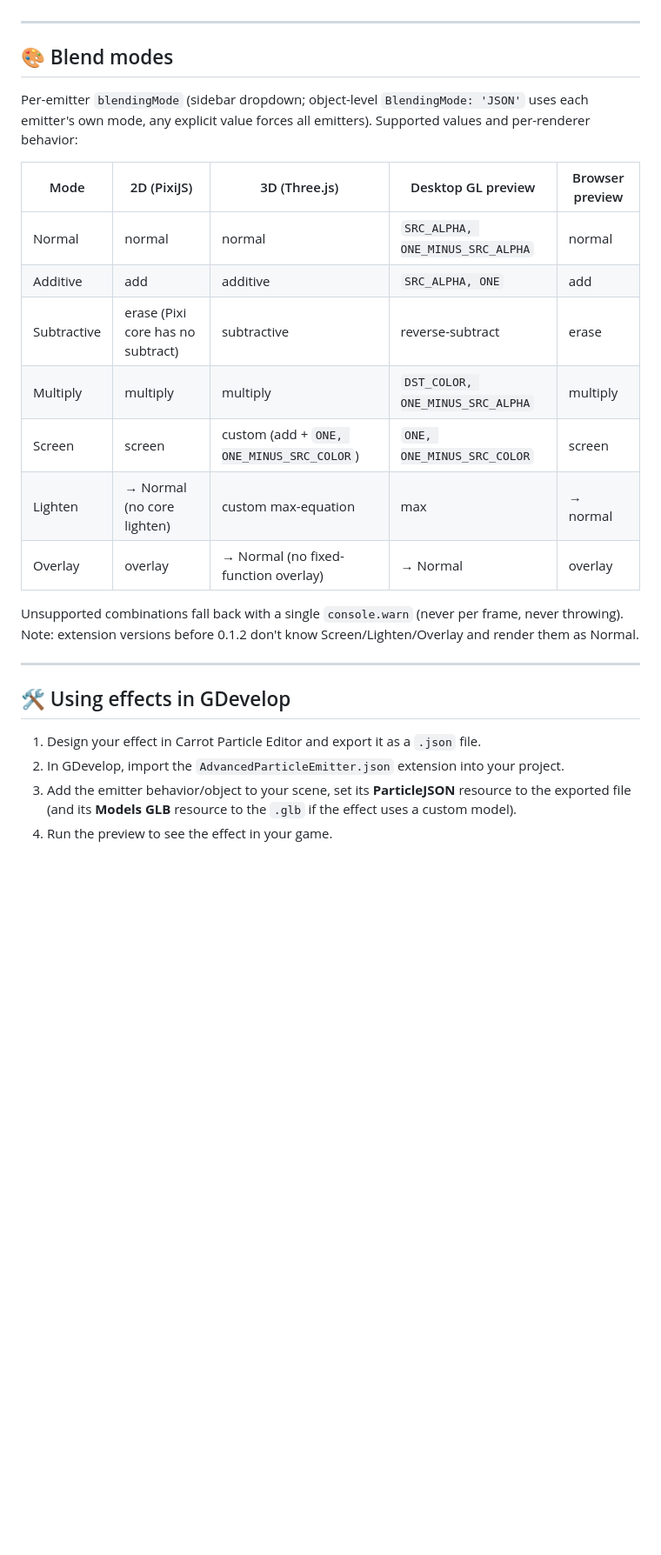
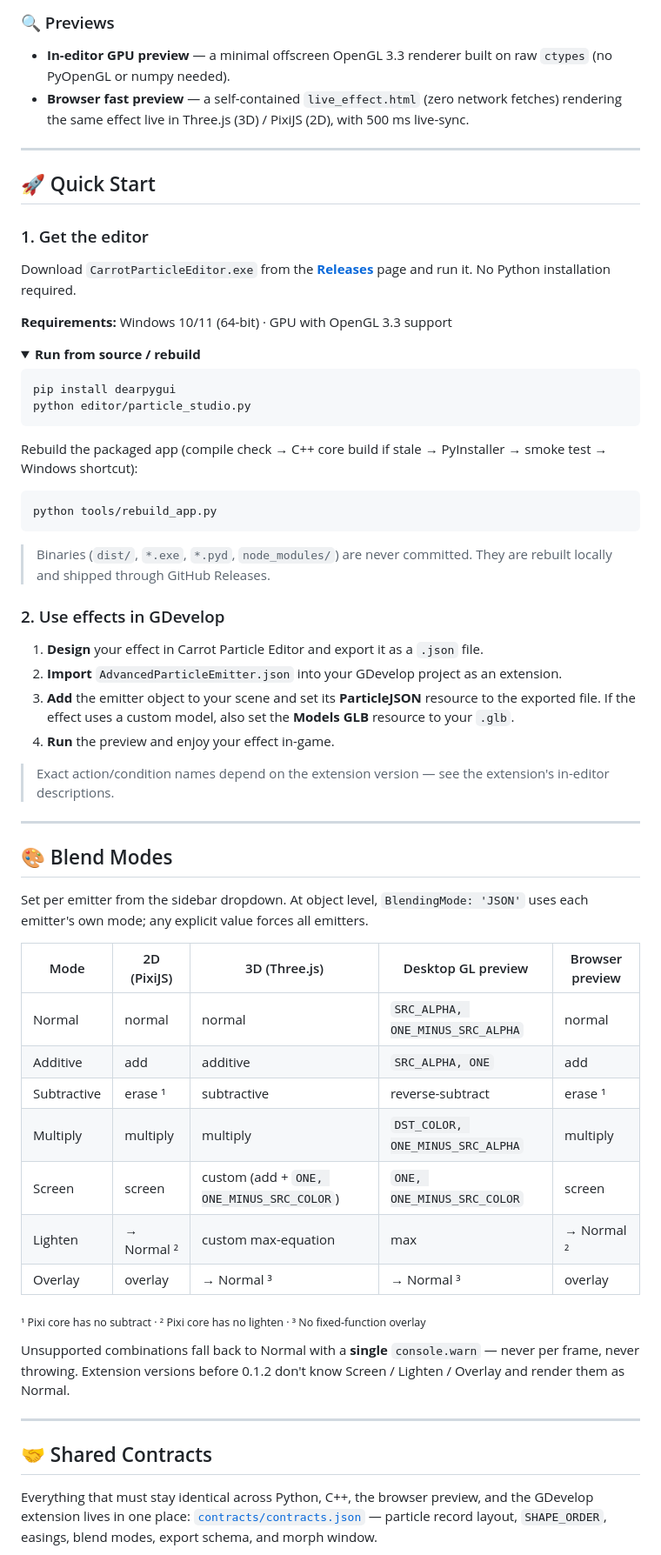
Before and after one commit to Boy1developer/Carrot-Particle-Editor, a Markdown page: README.md, the part around one of its changes. Shown at 87% size. GitHub-like rendering; folded sections open; blank space fills up the shorter version.

````diff
--- a/README.md
+++ b/README.md
@@ -60,28 +100,67 @@ Prebuilt Windows executables are published on the **[Releases](https://github.co
+### 🔍 Previews
+- **In-editor GPU preview** — a minimal offscreen OpenGL 3.3 renderer built on raw `ctypes` (no PyOpenGL or numpy needed).
+- **Browser fast preview** — a self-contained `live_effect.html` (zero network fetches) rendering the same effect live in Three.js (3D) / PixiJS (2D), with 500 ms live-sync.
 
 ---
 
-## 🎨 Blend modes
+## 🚀 Quick Start
 
-Per-emitter `blendingMode` (sidebar dropdown; object-level `BlendingMode: 'JSON'` uses each emitter's own mode, any explicit value forces all emitters). Supported values and per-renderer behavior:
+### 1. Get the editor
+
+Download `CarrotParticleEditor.exe` from the **[Releases](https://github.com/Boy1developer/Carrot-Particle-Editor/releases)** page and run it. No Python installation required.
+
+**Requirements:** Windows 10/11 (64-bit) · GPU with OpenGL 3.3 support
+
+<details>
+<summary><b>Run from source / rebuild</b></summary>
+
+```bash
+pip install dearpygui
+python editor/particle_studio.py
+```
+
+Rebuild the packaged app (compile check → C++ core build if stale → PyInstaller → smoke test → Windows shortcut):
+
+```bash
+python tools/rebuild_app.py
+```
+
+> Binaries (`dist/`, `*.exe`, `*.pyd`, `node_modules/`) are never committed. They are rebuilt locally and shipped through GitHub Releases.
+
+</details>
+
+### 2. Use effects in GDevelop
+
+1. **Design** your effect in Carrot Particle Editor and export it as a `.json` file.
+2. **Import** `AdvancedParticleEmitter.json` into your GDevelop project as an extension.
+3. **Add** the emitter object to your scene and set its **ParticleJSON** resource to the exported file. If the effect uses a custom model, also set the **Models GLB** resource to your `.glb`.
+4. **Run** the preview and enjoy your effect in-game.
+
+> Exact action/condition names depend on the extension version — see the extension's in-editor descriptions.
+
+---
+
+## 🎨 Blend Modes
+
+Set per emitter from the sidebar dropdown. At object level, `BlendingMode: 'JSON'` uses each emitter's own mode; any explicit value forces all emitters.
 
 | Mode | 2D (PixiJS) | 3D (Three.js) | Desktop GL preview | Browser preview |
 | --- | --- | --- | --- | --- |
 | Normal | normal | normal | `SRC_ALPHA, ONE_MINUS_SRC_ALPHA` | normal |
 | Additive | add | additive | `SRC_ALPHA, ONE` | add |
-| Subtractive | erase (Pixi core has no subtract) | subtractive | reverse-subtract | erase |
+| Subtractive | erase ¹ | subtractive | reverse-subtract | erase ¹ |
 | Multiply | multiply | multiply | `DST_COLOR, ONE_MINUS_SRC_ALPHA` | multiply |
 | Screen | screen | custom (add + `ONE, ONE_MINUS_SRC_COLOR`) | `ONE, ONE_MINUS_SRC_COLOR` | screen |
-| Lighten | → Normal (no core lighten) | custom max-equation | max | → normal |
-| Overlay | overlay | → Normal (no fixed-function overlay) | → Normal | overlay |
+| Lighten | → Normal ² | custom max-equation | max | → Normal ² |
+| Overlay | overlay | → Normal ³ | → Normal ³ | overlay |
 
-Unsupported combinations fall back with a single `console.warn` (never per frame, never throwing). Note: extension versions before 0.1.2 don't know Screen/Lighten/Overlay and render them as Normal.
+<sub>¹ Pixi core has no subtract · ² Pixi core has no lighten · ³ No fixed-function overlay</sub>
+
+Unsupported combinations fall back to Normal with a **single** `console.warn` — never per frame, never throwing. Extension versions before 0.1.2 don't know Screen / Lighten / Overlay and render them as Normal.
 
 ---
 
-## 🛠️ Using effects in GDevelop
+## 🤝 Shared Contracts
 
-1. Design your effect in Carrot Particle Editor and export it as a `.json` file.
-2. In GDevelop, import the `AdvancedParticleEmitter.json` extension into your project.
-3. Add the emitter behavior/object to your scene, set its **ParticleJSON** resource to the exported file (and its **Models GLB** resource to the `.glb` if the effect uses a custom model).
-4. Run the preview to see the effect in your game.
+Everything that must stay identical across Python, C++, the browser preview, and the GDevelop extension lives in one place: [`contracts/contracts.json`](contracts/contracts.json) — particle record layout, `SHAPE_ORDER`, easings, blend modes, export schema, and morph window.
 
````
Also changed, not shown: other parts of README.md (+132 -98 lines).
